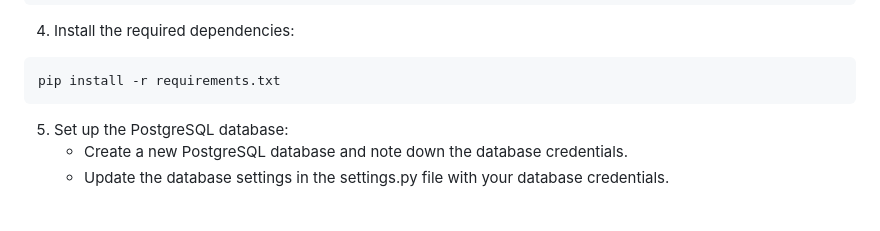
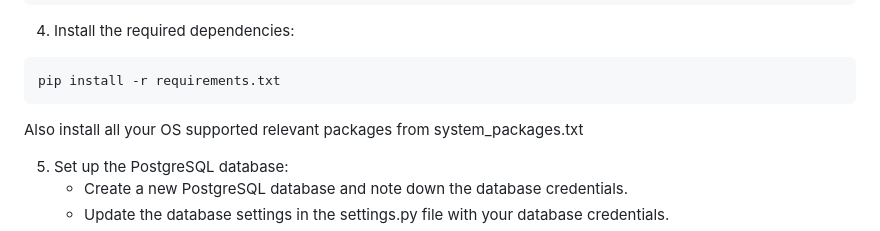
Before and after one commit to mayankWIZ/nearbyshops, a Markdown page: README.md, the part around the change. Rendered like a GitHub page; blank space fills up the shorter version.

````diff
--- a/README.md
+++ b/README.md
@@ -54,6 +54,7 @@ source venv/bin/activate
 ```bash
 pip install -r requirements.txt
 ```
+Also install all your OS supported relevant packages from system_packages.txt
 
 5. Set up the PostgreSQL database:
     * Create a new PostgreSQL database and note down the database credentials.
````
